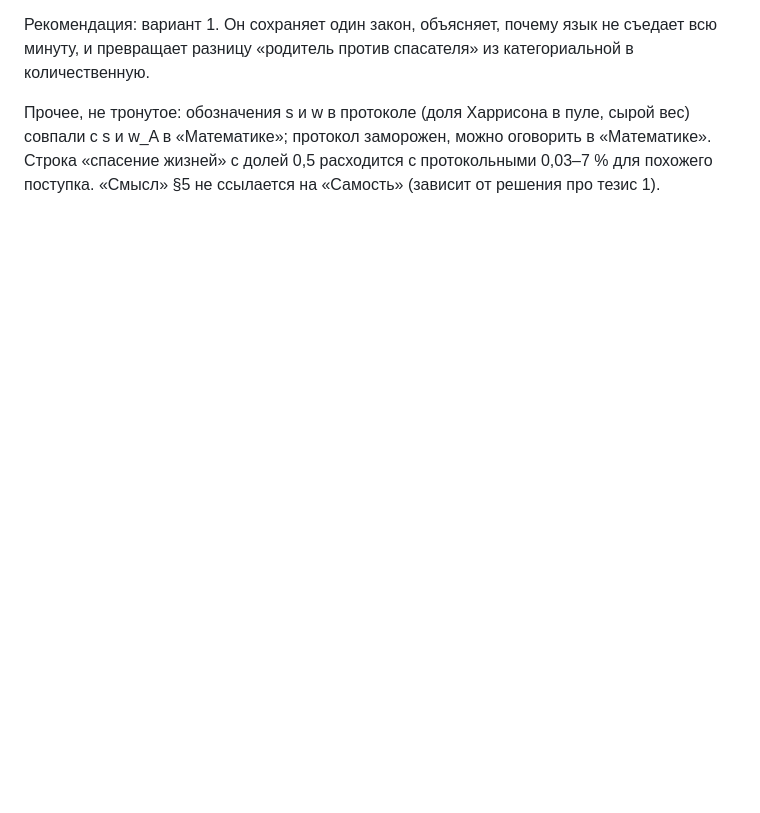
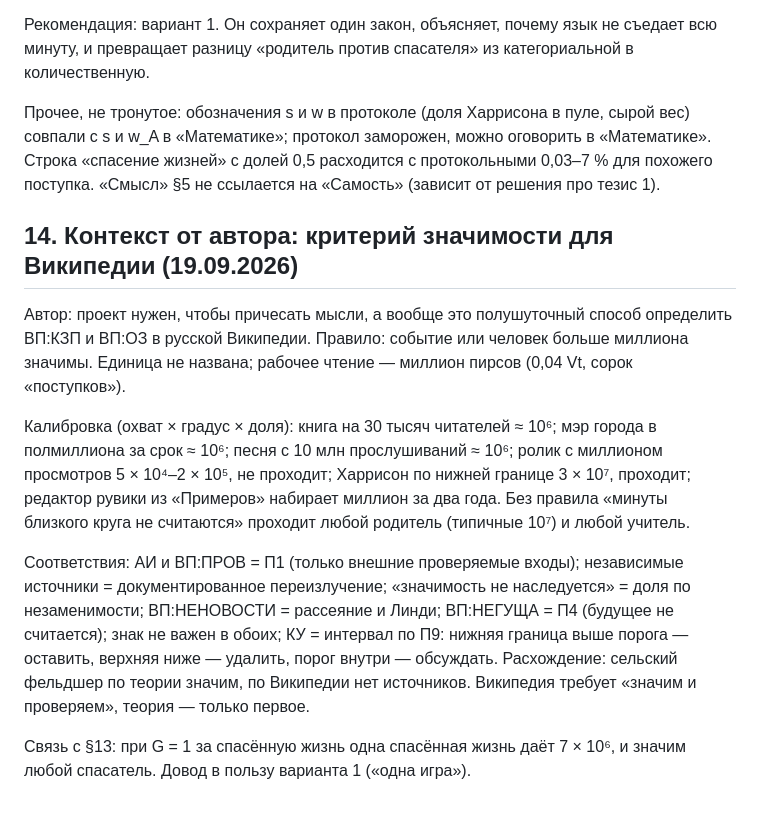
Before and after one commit to komapc/ideon, a Markdown page: notes/2026-09-19-axioms.md, the part around the change. Drawn GitHub-style; blank space fills up the shorter version.

Commit message:
Notes: the Wikipedia notability context and the one-million threshold
Co-Authored-By: Claude Fable 5.1 <noreply@anthropic.com>

```diff
--- a/notes/2026-09-19-axioms.md
+++ b/notes/2026-09-19-axioms.md
@@ -210,3 +210,13 @@
 Рекомендация: вариант 1. Он сохраняет один закон, объясняет, почему язык не съедает всю минуту, и превращает разницу «родитель против спасателя» из категориальной в количественную.
 
 Прочее, не тронутое: обозначения s и w в протоколе (доля Харрисона в пуле, сырой вес) совпали с s и w_A в «Математике»; протокол заморожен, можно оговорить в «Математике». Строка «спасение жизней» с долей 0,5 расходится с протокольными 0,03–7 % для похожего поступка. «Смысл» §5 не ссылается на «Самость» (зависит от решения про тезис 1).
+
+## 14. Контекст от автора: критерий значимости для Википедии (19.09.2026)
+
+Автор: проект нужен, чтобы причесать мысли, а вообще это полушуточный способ определить ВП:КЗП и ВП:ОЗ в русской Википедии. Правило: событие или человек больше миллиона значимы. Единица не названа; рабочее чтение — миллион пирсов (0,04 Vt, сорок «поступков»).
+
+Калибровка (охват × градус × доля): книга на 30 тысяч читателей ≈ 10⁶; мэр города в полмиллиона за срок ≈ 10⁶; песня с 10 млн прослушиваний ≈ 10⁶; ролик с миллионом просмотров 5 × 10⁴–2 × 10⁵, не проходит; Харрисон по нижней границе 3 × 10⁷, проходит; редактор рувики из «Примеров» набирает миллион за два года. Без правила «минуты близкого круга не считаются» проходит любой родитель (типичные 10⁷) и любой учитель.
+
+Соответствия: АИ и ВП:ПРОВ = П1 (только внешние проверяемые входы); независимые источники = документированное переизлучение; «значимость не наследуется» = доля по незаменимости; ВП:НЕНОВОСТИ = рассеяние и Линди; ВП:НЕГУЩА = П4 (будущее не считается); знак не важен в обоих; КУ = интервал по П9: нижняя граница выше порога — оставить, верхняя ниже — удалить, порог внутри — обсуждать. Расхождение: сельский фельдшер по теории значим, по Википедии нет источников. Википедия требует «значим и проверяем», теория — только первое.
+
+Связь с §13: при G = 1 за спасённую жизнь одна спасённая жизнь даёт 7 × 10⁶, и значим любой спасатель. Довод в пользу варианта 1 («одна игра»).
```
